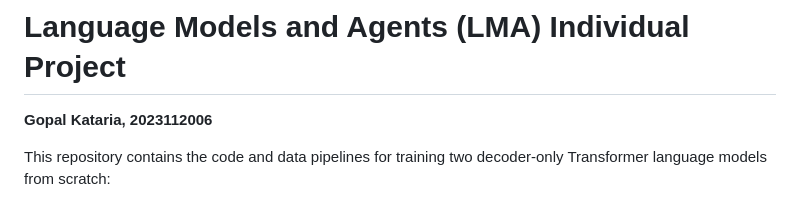
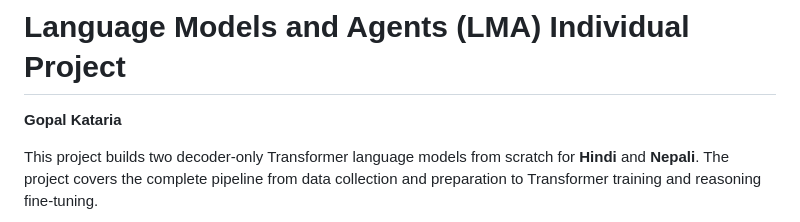
Before and after one commit to bropal404/indic-lm, a Markdown page: README.md, the part around one of its changes. GitHub-like rendering.

Commit message:
Enhance README with project details and flowchart
Updated project description and added a flowchart for the training pipeline.

```diff
--- a/README.md
+++ b/README.md
@@ -1,6 +1,6 @@
 # Language Models and Agents (LMA) Individual Project
 
-**Gopal Kataria, 2023112006**
+**Gopal Kataria**
 
-This repository contains the code and data pipelines for training two decoder-only Transformer language models from scratch:
+This project builds two decoder-only Transformer language models from scratch for **Hindi** and **Nepali**. The project covers the complete pipeline from data collection and preparation to Transformer training and reasoning fine-tuning.
 
```
Also changed, not shown: other parts of README.md (+15 -2 lines).
